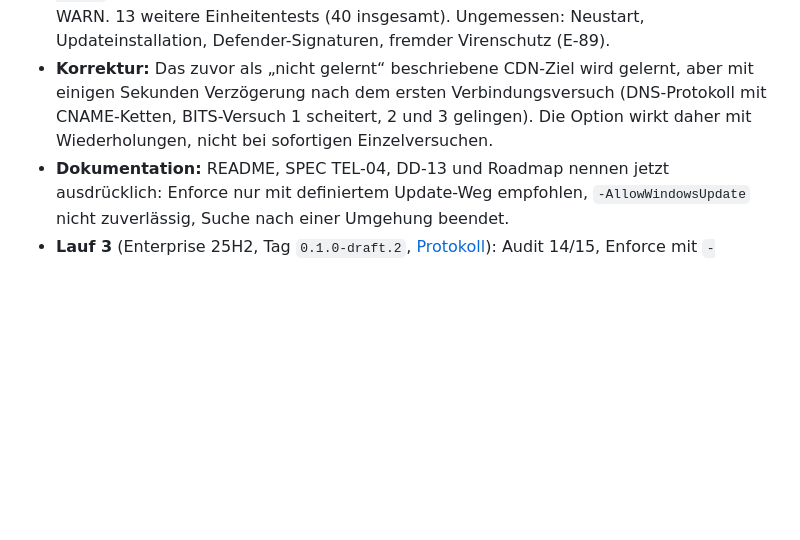
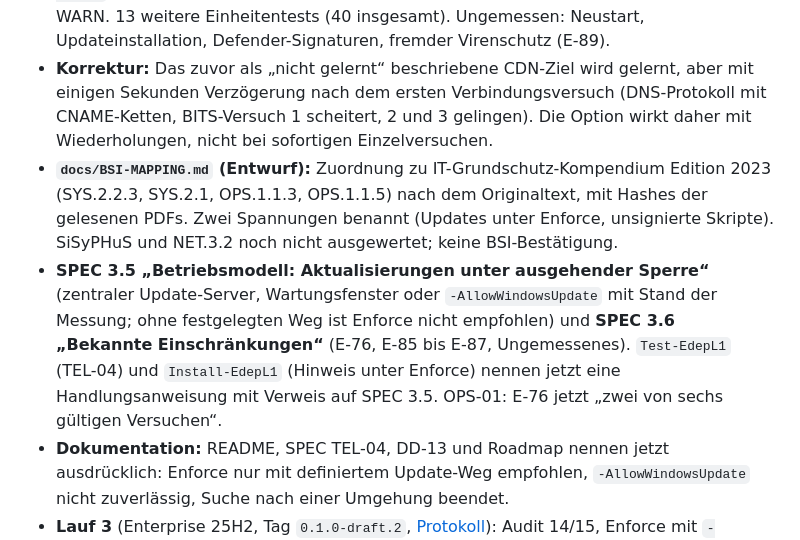
Before and after one commit to AndreZ1971/E.L.L.A.-Defence-Endpoint, a Markdown page: CHANGELOG.md, the part around the change. GitHub-like rendering; blank space fills up the shorter version.

```diff
--- a/CHANGELOG.md
+++ b/CHANGELOG.md
@@ -39,6 +39,8 @@ Korrekturen an der Spezifikation stehen zusätzlich mit Begründung in
 - Diagnose der Dienstregeln mit Filterdump und Netzwerkmitschnitt: Der Filter ist wohlgeformt; der Update-Client verbindet mit dem Token des aufrufenden Benutzers ohne Dienst-SID (E-84). Außerdem: `MpDefenderCoreService.exe` wird unter Enforce blockiert (E-85), die Wirkung der DiagTrack-Sperre ist ungemessen (E-86).
 - **Neu: `Install-EdepL1.ps1 -AllowWindowsUpdate`** (DD-13): Regeln „Programm `svchost.exe` + Update-Domains“ (Dynamic Keywords), Netzwerkschutz im Audit-Modus, in der VM nachgemessen (E-88). `Restore-EdepL1` entfernt die Schlüsselwörter und stellt den Netzwerkschutz zurück (E-90, im Nachtest gefundener und behobener Fehler). `Test-EdepL1`: EDEP-TEL-04 meldet unter Enforce ohne die Option FAIL (14/15), mit der Option WARN. 13 weitere Einheitentests (40 insgesamt). Ungemessen: Neustart, Updateinstallation, Defender-Signaturen, fremder Virenschutz (E-89).
 - **Korrektur:** Das zuvor als „nicht gelernt“ beschriebene CDN-Ziel wird gelernt, aber mit einigen Sekunden Verzögerung nach dem ersten Verbindungsversuch (DNS-Protokoll mit CNAME-Ketten, BITS-Versuch 1 scheitert, 2 und 3 gelingen). Die Option wirkt daher mit Wiederholungen, nicht bei sofortigen Einzelversuchen.
+- **`docs/BSI-MAPPING.md` (Entwurf):** Zuordnung zu IT-Grundschutz-Kompendium Edition 2023 (SYS.2.2.3, SYS.2.1, OPS.1.1.3, OPS.1.1.5) nach dem Originaltext, mit Hashes der gelesenen PDFs. Zwei Spannungen benannt (Updates unter Enforce, unsignierte Skripte). SiSyPHuS und NET.3.2 noch nicht ausgewertet; keine BSI-Bestätigung.
+- **SPEC 3.5 „Betriebsmodell: Aktualisierungen unter ausgehender Sperre“** (zentraler Update-Server, Wartungsfenster oder `-AllowWindowsUpdate` mit Stand der Messung; ohne festgelegten Weg ist Enforce nicht empfohlen) und **SPEC 3.6 „Bekannte Einschränkungen“** (E-76, E-85 bis E-87, Ungemessenes). `Test-EdepL1` (TEL-04) und `Install-EdepL1` (Hinweis unter Enforce) nennen jetzt eine Handlungsanweisung mit Verweis auf SPEC 3.5. OPS-01: E-76 jetzt „zwei von sechs gültigen Versuchen“.
 - **Dokumentation:** README, SPEC TEL-04, DD-13 und Roadmap nennen jetzt ausdrücklich: Enforce nur mit definiertem Update-Weg empfohlen, `-AllowWindowsUpdate` nicht zuverlässig, Suche nach einer Umgehung beendet.
 - **Lauf 3** (Enterprise 25H2, Tag `0.1.0-draft.2`, [Protokoll](conformance/runs/2026-10-03-Enterprise25H2-26200.9550-HyperV-Lauf3/run.md)): Audit 14/15, Enforce mit `-AllowWindowsUpdate` 15/15, Restore und Neustart stellen den Ausgangszustand her (sauberer Neustart, kein Vorfall E-76). **Die Update-Erreichbarkeit war nicht zuverlässig:** im ersten Messblock scheiterten Suche, BITS und `Update-MpSignature` in 9 von 9 Versuchen, später gelang die Suche ab dem zweiten Versuch; Ursache unbekannt. Edge-Antwort blieb aus (nicht gemessen).
 - Messung nach Neustart mit leerem Cache (E-89): Suche gelingt ab dem zweiten Versuch; BITS zu `ctldl.windowsupdate.com` scheitert, weil `146.75.122.172:80` trotz passendem Namen nicht gelernt wird. Die Option ist **teilweise wirksam**.
```
Also changed, not shown: docs/BSI-MAPPING.md (added, +86 -0 lines), docs/ROADMAP.md (+3 -1 lines).
